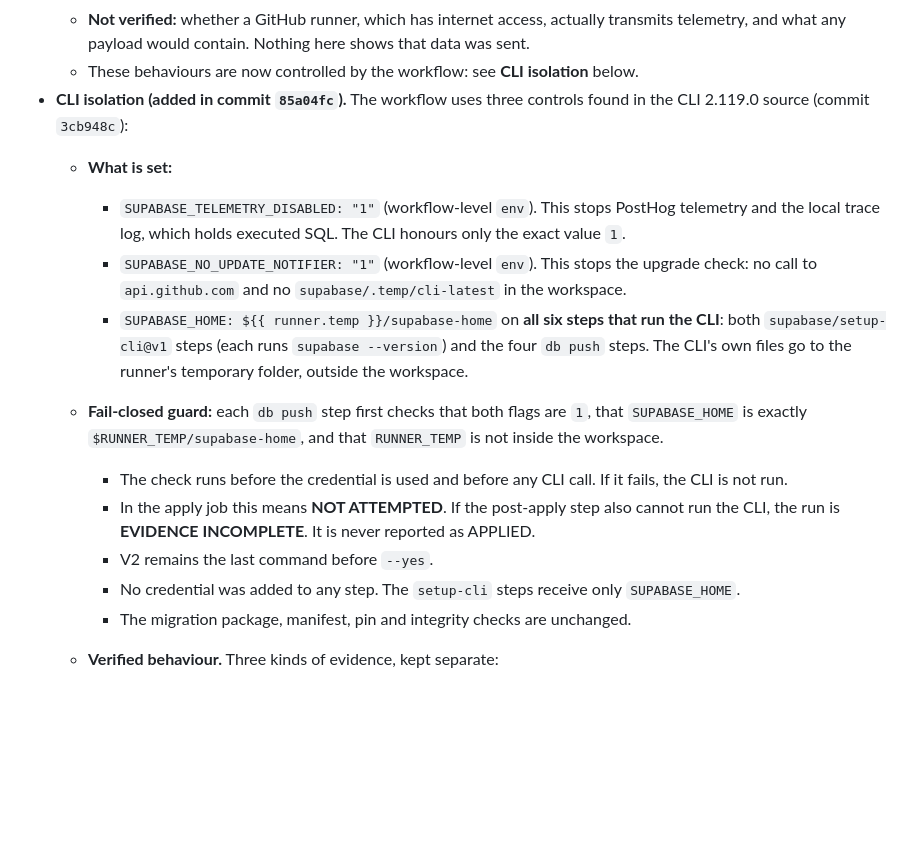
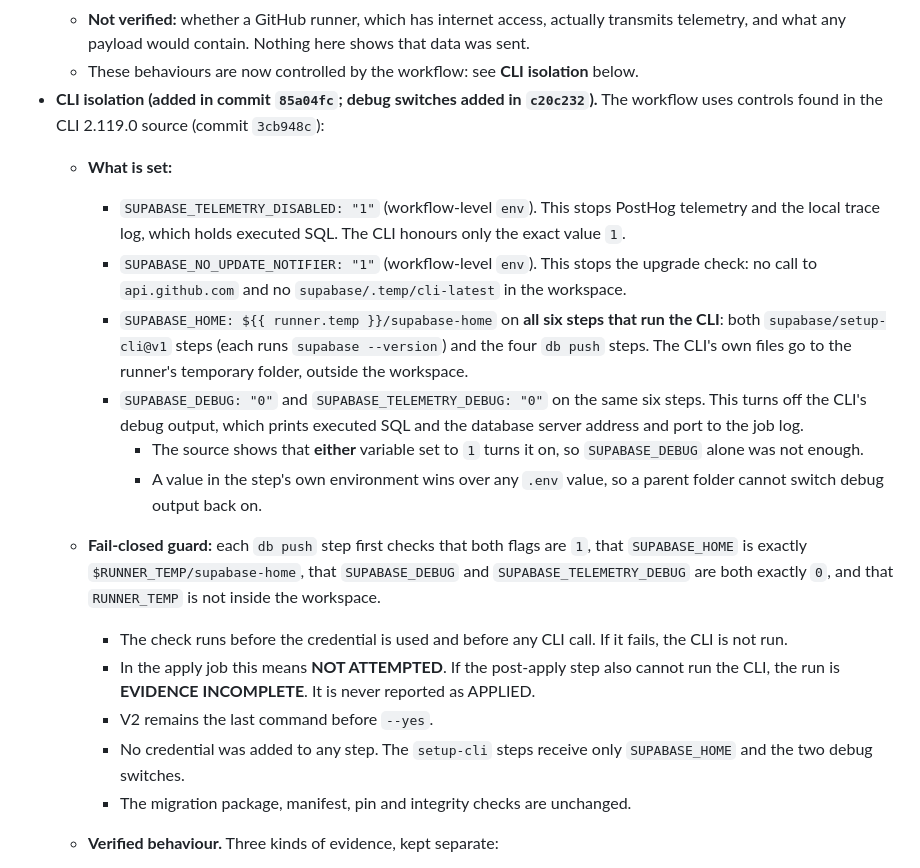
Before and after one commit to highandmighty354-dev/gearhead-labs, a Markdown page: supabase/PROVISIONING.md, the part around one of its changes. Rendered like a GitHub page; blank space fills up the shorter version.

```diff
--- a/supabase/PROVISIONING.md
+++ b/supabase/PROVISIONING.md
@@ -86,16 +86,19 @@ Every other risk below is **disclosed, with no separate acceptance recorded**:
     - During every `db push` the CLI made DNS lookups for `eu.i.posthog.com` (telemetry). No connection followed in this sandbox.
   - **Not verified:** whether a GitHub runner, which has internet access, actually transmits telemetry, and what any payload would contain. Nothing here shows that data was sent.
   - These behaviours are now controlled by the workflow: see **CLI isolation** below.
-- **CLI isolation (added in commit `85a04fc`).** The workflow uses three controls found in the CLI 2.119.0 source (commit `3cb948c`):
+- **CLI isolation (added in commit `85a04fc`; debug switches added in `c20c232`).** The workflow uses controls found in the CLI 2.119.0 source (commit `3cb948c`):
   - **What is set:**
     - `SUPABASE_TELEMETRY_DISABLED: "1"` (workflow-level `env`). This stops PostHog telemetry and the local trace log, which holds executed SQL. The CLI honours only the exact value `1`.
     - `SUPABASE_NO_UPDATE_NOTIFIER: "1"` (workflow-level `env`). This stops the upgrade check: no call to `api.github.com` and no `supabase/.temp/cli-latest` in the workspace.
     - `SUPABASE_HOME: ${{ runner.temp }}/supabase-home` on **all six steps that run the CLI**: both `supabase/setup-cli@v1` steps (each runs `supabase --version`) and the four `db push` steps. The CLI's own files go to the runner's temporary folder, outside the workspace.
-  - **Fail-closed guard:** each `db push` step first checks that both flags are `1`, that `SUPABASE_HOME` is exactly `$RUNNER_TEMP/supabase-home`, and that `RUNNER_TEMP` is not inside the workspace.
+    - `SUPABASE_DEBUG: "0"` and `SUPABASE_TELEMETRY_DEBUG: "0"` on the same six steps. This turns off the CLI's debug output, which prints executed SQL and the database server address and port to the job log.
+      - The source shows that **either** variable set to `1` turns it on, so `SUPABASE_DEBUG` alone was not enough.
+      - A value in the step's own environment wins over any `.env` value, so a parent folder cannot switch debug output back on.
+  - **Fail-closed guard:** each `db push` step first checks that both flags are `1`, that `SUPABASE_HOME` is exactly `$RUNNER_TEMP/supabase-home`, that `SUPABASE_DEBUG` and `SUPABASE_TELEMETRY_DEBUG` are both exactly `0`, and that `RUNNER_TEMP` is not inside the workspace.
     - The check runs before the credential is used and before any CLI call. If it fails, the CLI is not run.
     - In the apply job this means **NOT ATTEMPTED**. If the post-apply step also cannot run the CLI, the run is **EVIDENCE INCOMPLETE**. It is never reported as APPLIED.
     - V2 remains the last command before `--yes`.
-    - No credential was added to any step. The `setup-cli` steps receive only `SUPABASE_HOME`.
+    - No credential was added to any step. The `setup-cli` steps receive only `SUPABASE_HOME` and the two debug switches.
     - The migration package, manifest, pin and integrity checks are unchanged.
   - **Verified behaviour.** Three kinds of evidence, kept separate:
     - **Source** (commit `3cb948c`):
```
Also changed, not shown: other parts of supabase/PROVISIONING.md (+15 -11 lines).
